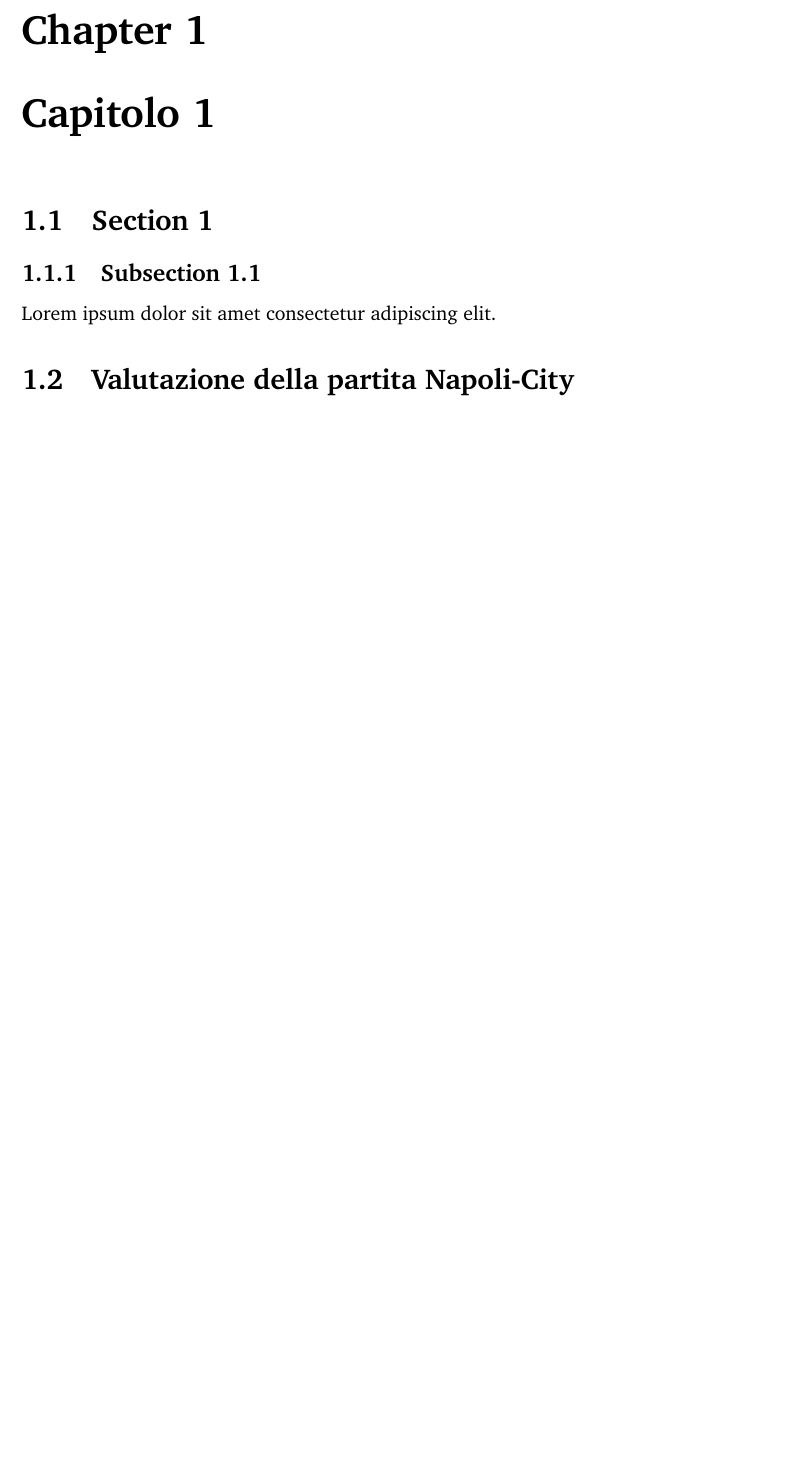
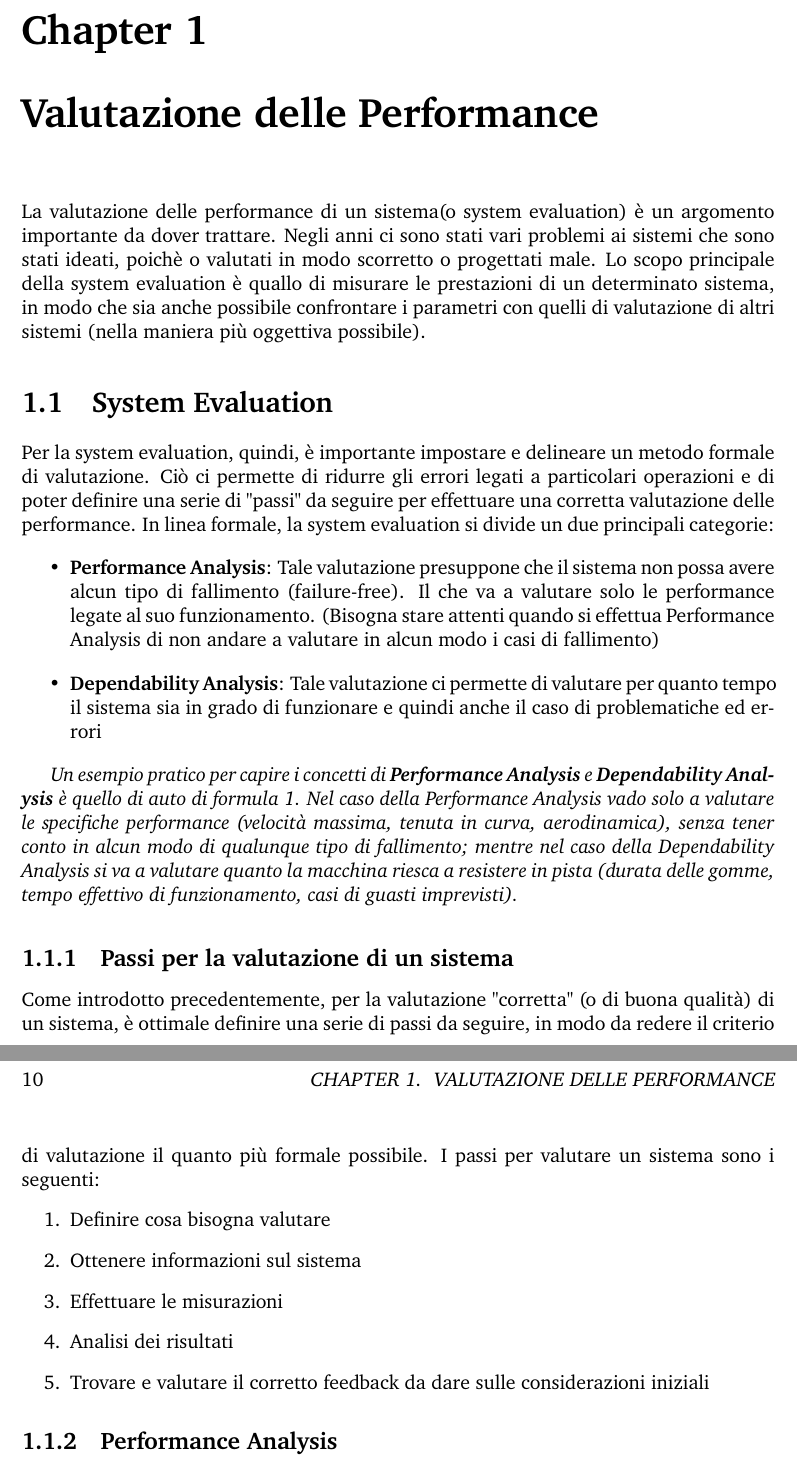
Before and after one commit to h-tajato/Appunti-Impianti, a LaTeX book (main.tex, which reads chapters/Performance/chapter-1/chapter-1.tex): part of page 9 of 9 before the commit and two parts of pages 9 and 10 of 10 after it, the two joined at a grey line, cut so that both start at the same text, the shorter picture padded with empty space. Compiled offline with pdfLaTeX.

Commit message:
Inizio della scrittura della prima parte effettuata nelle prime due lezioni

```diff
--- a/chapters/Performance/chapter-1/chapter-1.tex
+++ b/chapters/Performance/chapter-1/chapter-1.tex
@@ -1,7 +1,26 @@
-\chapter{Capitolo 1}
+\chapter{Valutazione delle Performance}
+La valutazione delle performance di un sistema(o system evaluation) è un argomento importante da dover trattare. Negli anni ci sono stati vari problemi ai sistemi che sono stati ideati, poichè o valutati in modo scorretto o progettati male. Lo scopo principale della system evaluation è quallo di misurare le prestazioni di un determinato sistema, in modo che sia anche possibile confrontare i parametri con quelli di valutazione di altri sistemi (nella maniera più oggettiva possibile).
 
-\section{Section 1}
-\subsection{Subsection 1.1}
-Lorem ipsum dolor sit amet consectetur adipiscing elit.
+\section{System Evaluation}
+Per la system evaluation, quindi, è importante impostare e delineare un metodo formale di valutazione. Ciò ci permette di ridurre gli errori legati a particolari operazioni e di poter definire una serie di "passi" da seguire per effettuare una corretta valutazione delle performance.
+In linea formale, la system evaluation si divide un due principali categorie:
+\begin{itemize}
+    \item \textbf{Performance Analysis}: Tale valutazione presuppone che il sistema non possa avere alcun tipo di fallimento (failure-free). Il che va a valutare solo le performance legate al suo funzionamento. (Bisogna stare attenti quando si effettua Performance Analysis di non andare a valutare in alcun modo i casi di fallimento)
 
-\input{chapters/Performance/chapter-1/prova}
+    \item \textbf{Dependability Analysis}: Tale valutazione ci permette di valutare per quanto tempo il sistema sia in grado di funzionare e quindi anche il caso di problematiche ed errori
+\end{itemize}
+
+\textit{Un esempio pratico per capire i concetti di \textbf{Performance Analysis} e \textbf{Dependability Analysis} è quello di auto di formula 1. Nel caso della Performance Analysis vado solo a valutare le specifiche performance (velocità massima, tenuta in curva, aerodinamica), senza tener conto in alcun modo di qualunque tipo di fallimento; mentre nel caso della Dependability Analysis si va a valutare quanto la macchina riesca a resistere in pista (durata delle gomme, tempo effettivo di funzionamento, casi di guasti imprevisti).
+}
+
+\subsection{Passi per la valutazione di un sistema}
+Come introdotto precedentemente, per la valutazione "corretta" (o di buona qualità) di un sistema, è ottimale definire una serie di passi da seguire, in modo da redere il criterio di valutazione il quanto più formale possibile. I passi per valutare un sistema sono i seguenti:
+\begin{enumerate}
+    \item Definire cosa bisogna valutare
+    \item Ottenere informazioni sul sistema
+    \item Effettuare le misurazioni
+    \item Analisi dei risultati
+    \item Trovare e valutare il corretto feedback da dare sulle considerazioni iniziali
+\end{enumerate}
+
+\subsection{Performance Analysis}
```
Also changed, not shown: out/main.pdf (added), 9 other files.
